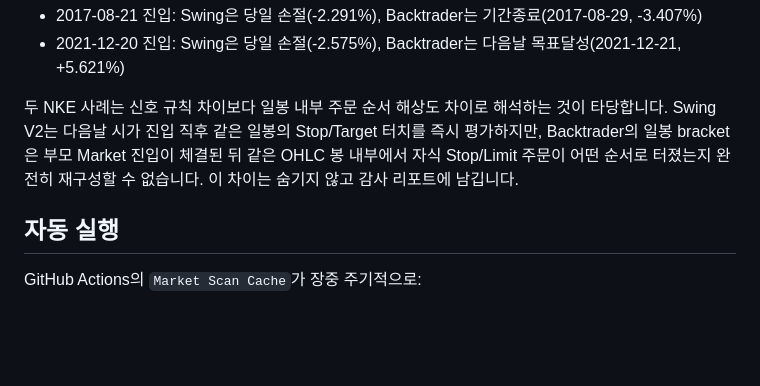
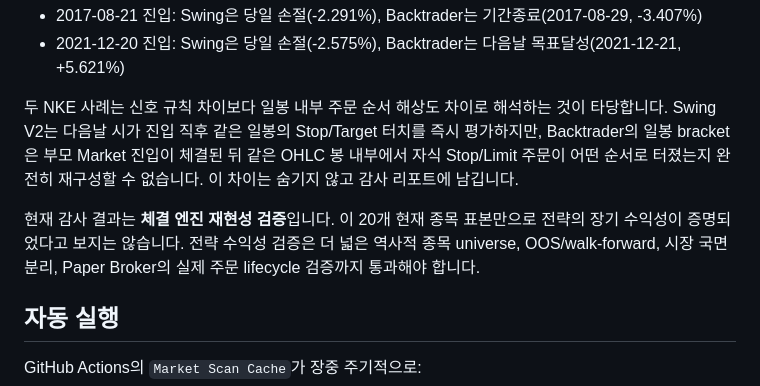
Before and after one commit to Richophie/swing-lab, a Markdown page: README.md, the part around the change. GitHub-like rendering; blank space fills up the shorter version.

Commit message:
Clarify Backtrader audit interpretation

```diff
--- a/README.md
+++ b/README.md
@@ -80,6 +80,8 @@ RSI2의 진입일 차이는 Swing-only 7건, Backtrader-only 1건입니다.
 
 두 NKE 사례는 신호 규칙 차이보다 일봉 내부 주문 순서 해상도 차이로 해석하는 것이 타당합니다. Swing V2는 다음날 시가 진입 직후 같은 일봉의 Stop/Target 터치를 즉시 평가하지만, Backtrader의 일봉 bracket은 부모 Market 진입이 체결된 뒤 같은 OHLC 봉 내부에서 자식 Stop/Limit 주문이 어떤 순서로 터졌는지 완전히 재구성할 수 없습니다. 이 차이는 숨기지 않고 감사 리포트에 남깁니다.
 
+현재 감사 결과는 **체결 엔진 재현성 검증**입니다. 이 20개 현재 종목 표본만으로 전략의 장기 수익성이 증명되었다고 보지는 않습니다. 전략 수익성 검증은 더 넓은 역사적 종목 universe, OOS/walk-forward, 시장 국면 분리, Paper Broker의 실제 주문 lifecycle 검증까지 통과해야 합니다.
+
 ## 자동 실행
 
 GitHub Actions의 `Market Scan Cache`가 장중 주기적으로:
```
